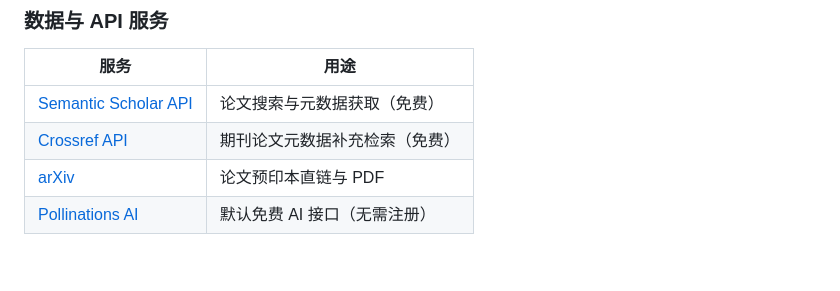
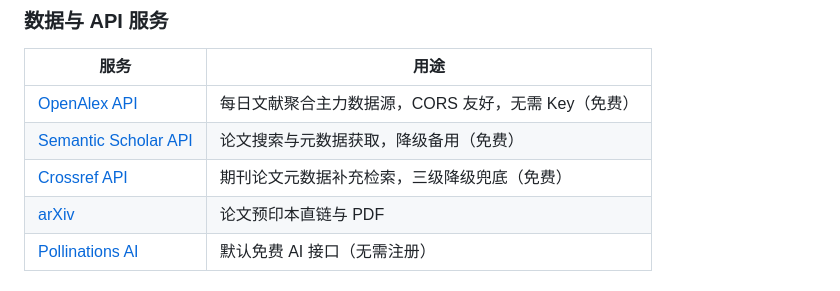
Before and after one commit to nikewq/Research-workstation, a Markdown page: README.md, the part around the change. Rendered like a GitHub page; blank space fills up the shorter version.

Commit message:
Add OpenAlex to Acknowledgments; complete API attribution
Co-Authored-By: Claude Sonnet 4.6 <noreply@anthropic.com>

```diff
--- a/README.md
+++ b/README.md
@@ -55,8 +55,9 @@
 
 | 服务 | 用途 |
 |------|------|
-| [Semantic Scholar API](https://www.semanticscholar.org/product/api) | 论文搜索与元数据获取（免费） |
-| [Crossref API](https://www.crossref.org/documentation/retrieve-metadata/rest-api/) | 期刊论文元数据补充检索（免费） |
+| [OpenAlex API](https://openalex.org/) | 每日文献聚合主力数据源，CORS 友好，无需 Key（免费） |
+| [Semantic Scholar API](https://www.semanticscholar.org/product/api) | 论文搜索与元数据获取，降级备用（免费） |
+| [Crossref API](https://www.crossref.org/documentation/retrieve-metadata/rest-api/) | 期刊论文元数据补充检索，三级降级兜底（免费） |
 | [arXiv](https://arxiv.org/) | 论文预印本直链与 PDF |
 | [Pollinations AI](https://pollinations.ai/) | 默认免费 AI 接口（无需注册） |
 
```
